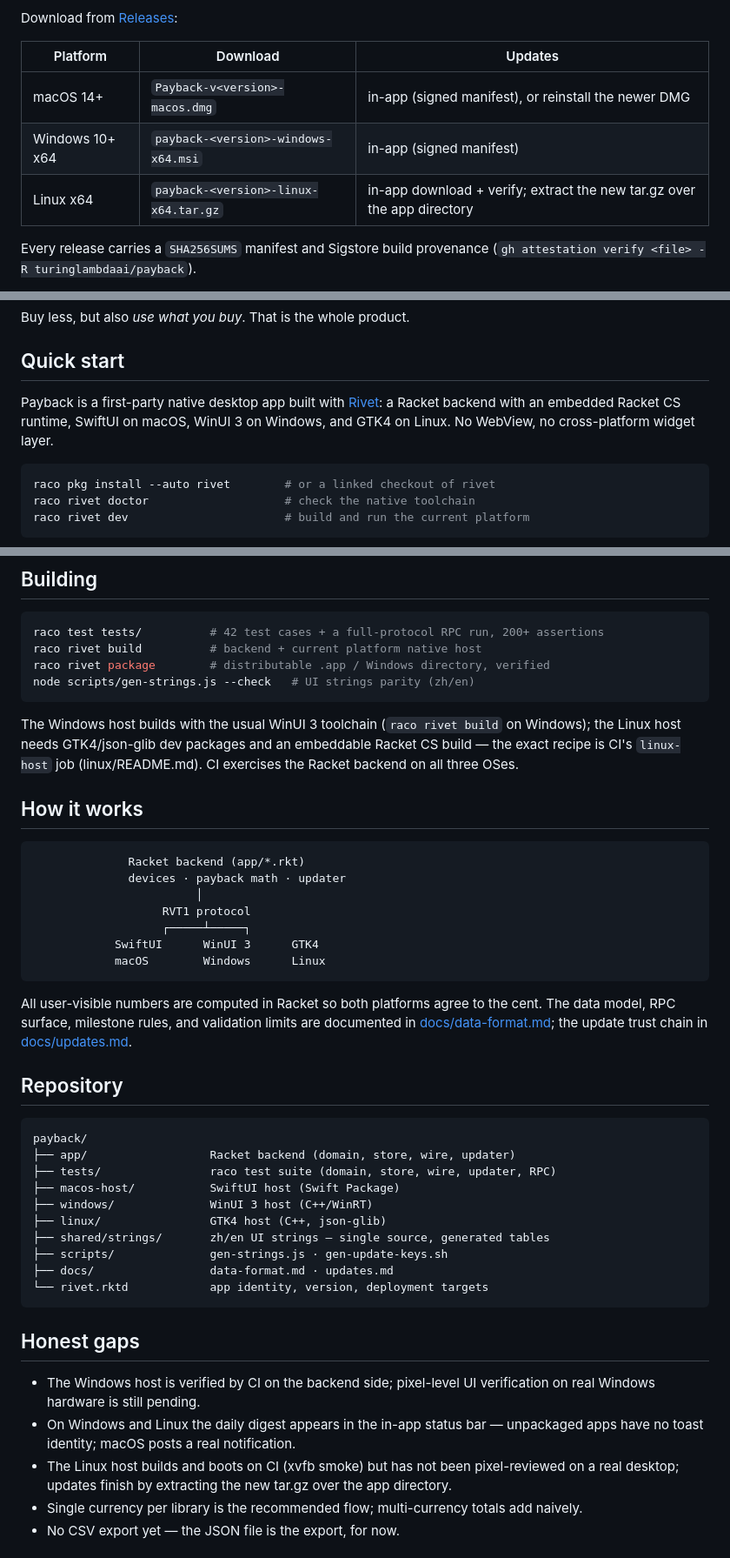
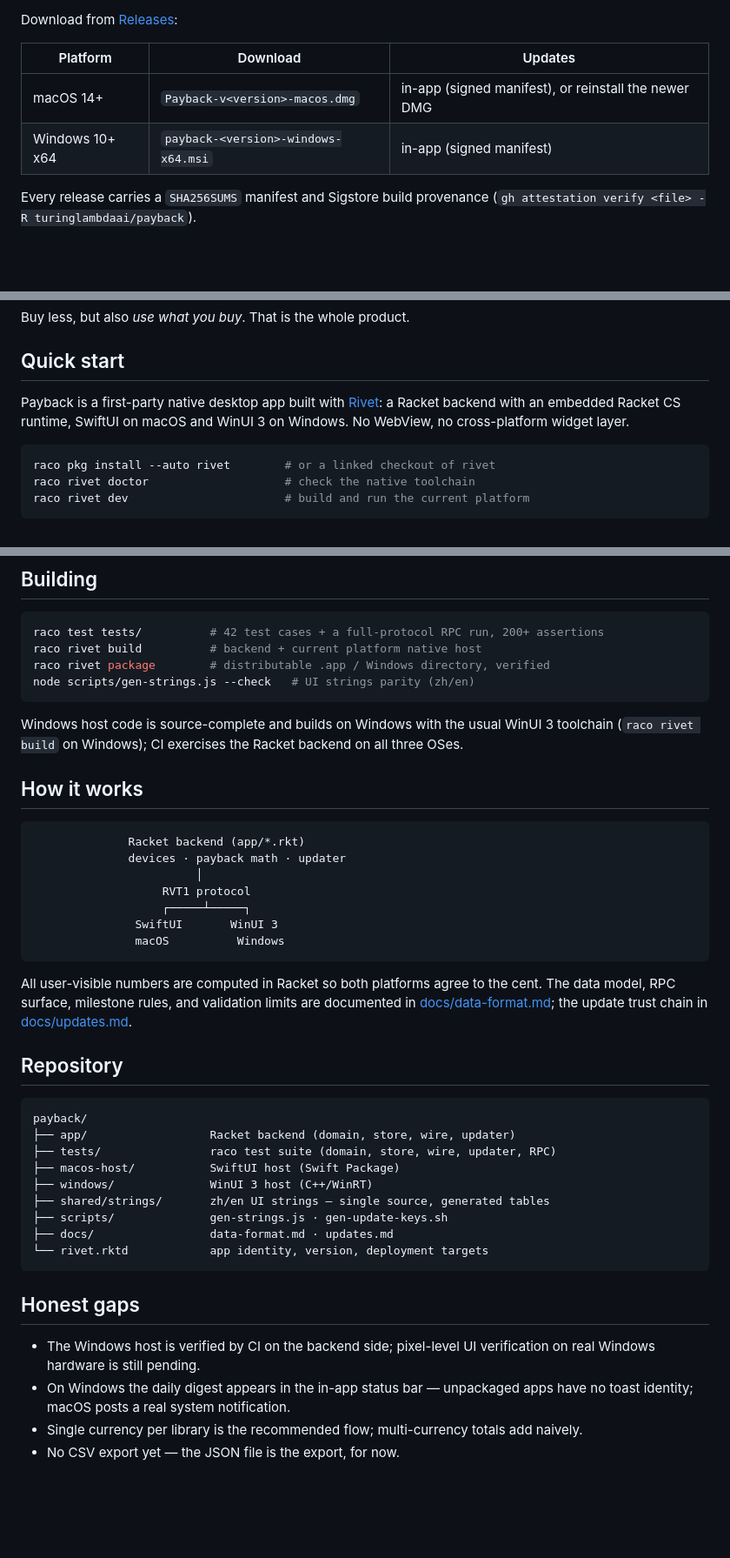
Before and after one commit to turinglambdaai/payback, a Markdown page: README.md, 3 parts joined by grey strips. Shown at 87% size. Rendered like a GitHub page; blank space fills up the shorter version.

````diff
--- a/README.md
+++ b/README.md
@@ -14,7 +14,6 @@ Download from [Releases](https://github.com/turinglambdaai/payback/releases/late
 |---|---|---|
 | macOS 14+ | `Payback-v<version>-macos.dmg` | in-app (signed manifest), or reinstall the newer DMG |
 | Windows 10+ x64 | `payback-<version>-windows-x64.msi` | in-app (signed manifest) |
-| Linux x64 | `payback-<version>-linux-x64.tar.gz` | in-app download + verify; extract the new tar.gz over the app directory |
 
 Every release carries a `SHA256SUMS` manifest and Sigstore build provenance
 (`gh attestation verify <file> -R turinglambdaai/payback`).
@@ -42,8 +41,8 @@ Buy less, but also *use what you buy*. That is the whole product.
 
 Payback is a first-party native desktop app built with
 [Rivet](https://github.com/turinglambdaai/rivet): a Racket backend with an
-embedded Racket CS runtime, SwiftUI on macOS, WinUI 3 on Windows, and GTK4
-on Linux. No WebView, no cross-platform widget layer.
+embedded Racket CS runtime, SwiftUI on macOS and WinUI 3 on Windows. No
+WebView, no cross-platform widget layer.
 
 ```bash
 raco pkg install --auto rivet        # or a linked checkout of rivet
@@ -76,10 +75,9 @@ raco rivet package        # distributable .app / Windows directory, verified
 node scripts/gen-strings.js --check   # UI strings parity (zh/en)
 ```
 
-The Windows host builds with the usual WinUI 3 toolchain (`raco rivet
-build` on Windows); the Linux host needs GTK4/json-glib dev packages and an
-embeddable Racket CS build — the exact recipe is CI's `linux-host` job
-(linux/README.md). CI exercises the Racket backend on all three OSes.
+Windows host code is source-complete and builds on Windows with the usual
+WinUI 3 toolchain (`raco rivet build` on Windows); CI exercises the Racket
+backend on all three OSes.
 
 ## How it works
 
@@ -89,8 +87,8 @@ embeddable Racket CS build — the exact recipe is CI's `linux-host` job
                         │
                    RVT1 protocol
                    ┌─────┴─────┐
-            SwiftUI      WinUI 3      GTK4
-            macOS        Windows      Linux
+               SwiftUI       WinUI 3
+               macOS          Windows
 ```
 
 All user-visible numbers are computed in Racket so both platforms agree to
@@ -106,7 +104,6 @@ payback/
 ├── tests/                raco test suite (domain, store, wire, updater, RPC)
 ├── macos-host/           SwiftUI host (Swift Package)
 ├── windows/              WinUI 3 host (C++/WinRT)
-├── linux/                GTK4 host (C++, json-glib)
 ├── shared/strings/       zh/en UI strings — single source, generated tables
 ├── scripts/              gen-strings.js · gen-update-keys.sh
 ├── docs/                 data-format.md · updates.md
@@ -117,11 +114,8 @@ payback/
 
 - The Windows host is verified by CI on the backend side; pixel-level UI
   verification on real Windows hardware is still pending.
-- On Windows and Linux the daily digest appears in the in-app status bar —
-  unpackaged apps have no toast identity; macOS posts a real notification.
-- The Linux host builds and boots on CI (xvfb smoke) but has not been
-  pixel-reviewed on a real desktop; updates finish by extracting the new
-  tar.gz over the app directory.
+- On Windows the daily digest appears in the in-app status bar — unpackaged
+  apps have no toast identity; macOS posts a real system notification.
 - Single currency per library is the recommended flow; multi-currency totals
   add naively.
 - No CSV export yet — the JSON file is the export, for now.
````
Also changed, not shown: other parts of README.md (+3 -3 lines).
